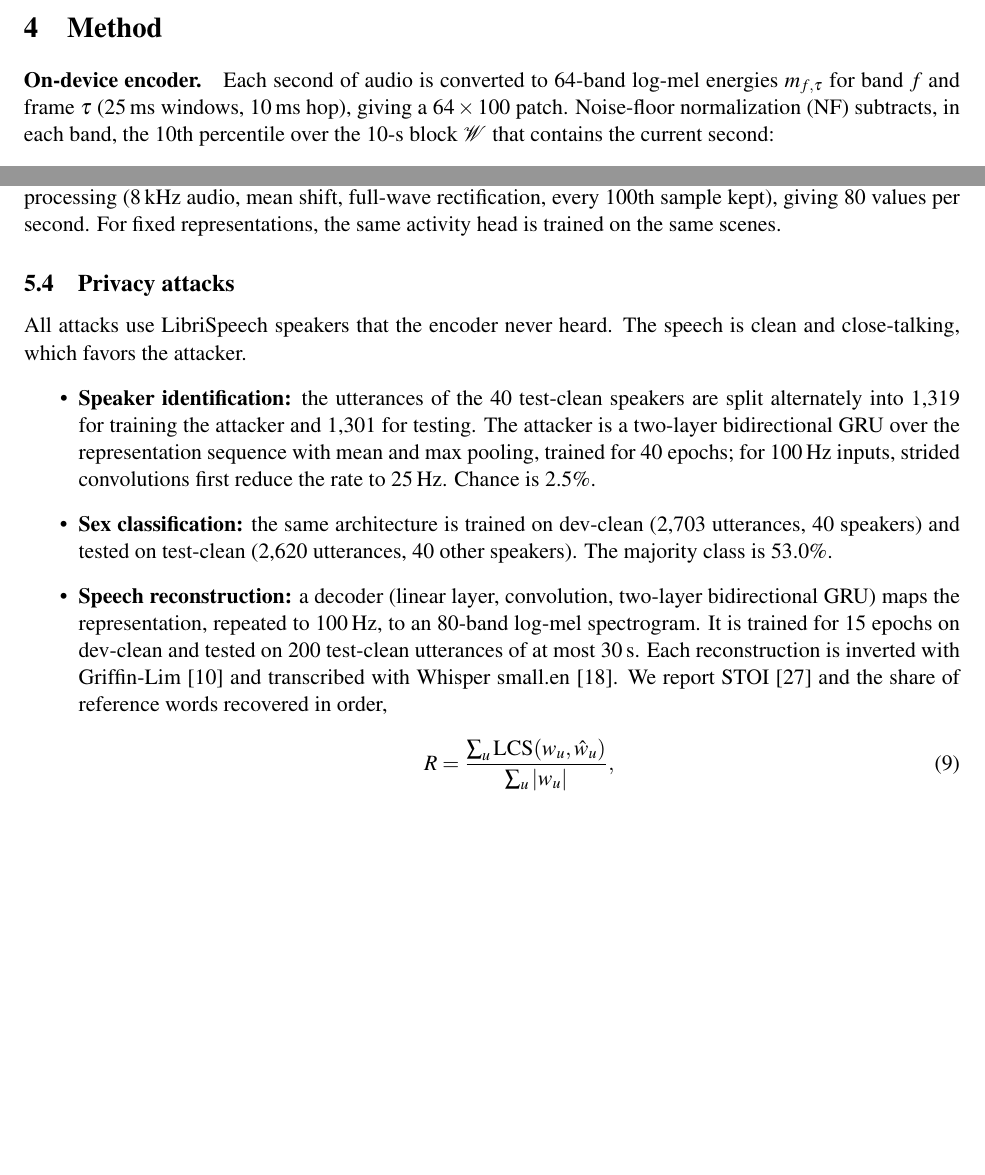
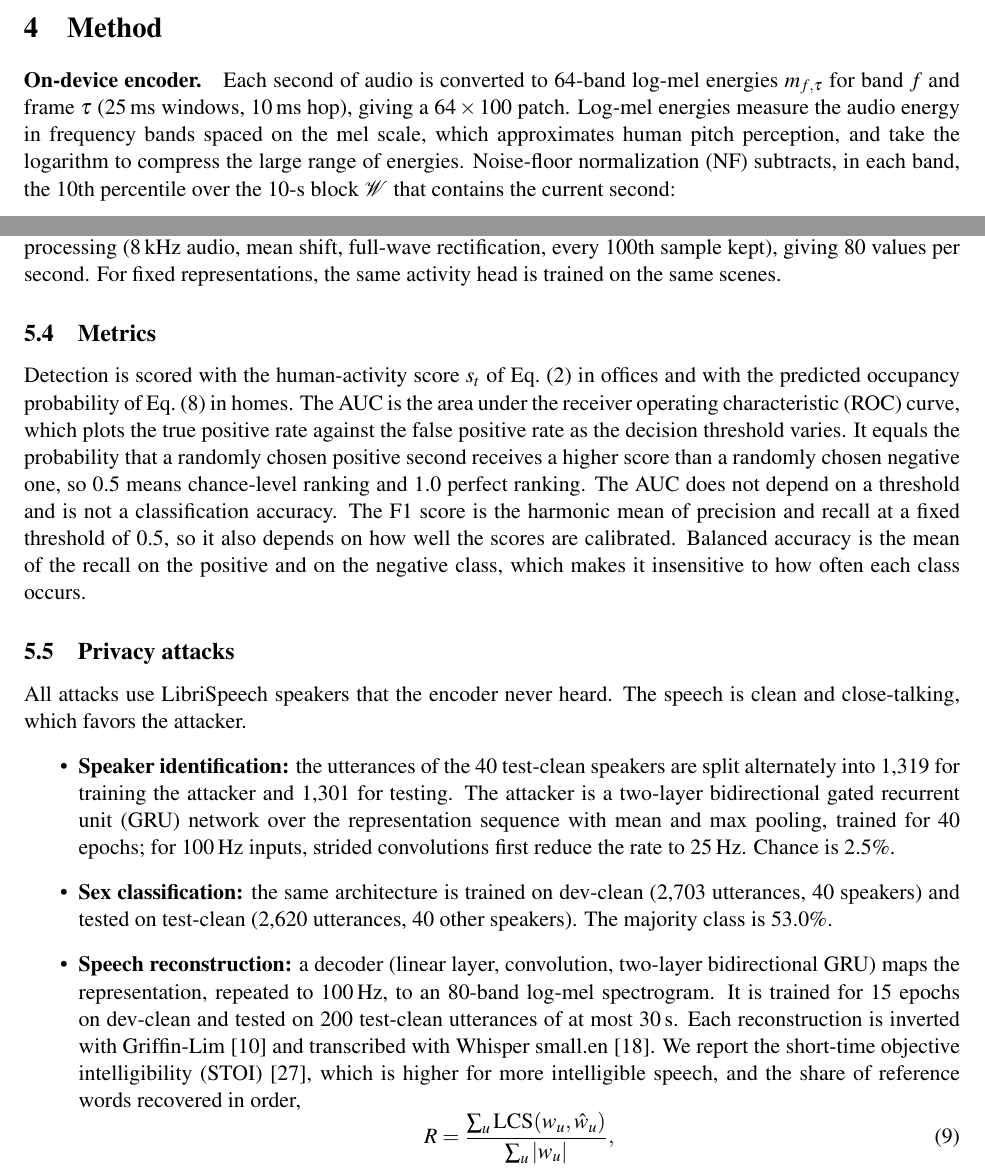
Before and after one commit to AaronChae/occupancy-audio-privacy, a LaTeX paper (paper/main.tex): two parts of pages 4 and 7 of 16 before the commit and two parts of pages 4 and 7 of 17 after it, joined at a grey line, cut so that both start at the same text, the shorter picture padded with empty space. Compiled offline with pdfLaTeX.

Commit message:
Define AUC, log-mel and other terms at first use

```diff
--- a/paper/main.tex
+++ b/paper/main.tex
@@ -102,7 +102,7 @@ The adversary obtains the transmitted representations, for example through a com
 \section{Method}
 \label{sec:method}
 
-\paragraph{On-device encoder.} Each second of audio is converted to 64-band log-mel energies $m_{f,\tau}$ for band $f$ and frame $\tau$ (25\,ms windows, 10\,ms hop), giving a $64\times100$ patch. Noise-floor normalization (NF) subtracts, in each band, the 10th percentile over the 10-s block $\mathcal{W}$ that contains the current second:
+\paragraph{On-device encoder.} Each second of audio is converted to 64-band log-mel energies $m_{f,\tau}$ for band $f$ and frame $\tau$ (25\,ms windows, 10\,ms hop), giving a $64\times100$ patch. Log-mel energies measure the audio energy in frequency bands spaced on the mel scale, which approximates human pitch perception, and take the logarithm to compress the large range of energies. Noise-floor normalization (NF) subtracts, in each band, the 10th percentile over the 10-s block $\mathcal{W}$ that contains the current second:
 \begin{equation}
 \tilde m_{f,\tau} = m_{f,\tau} - Q_{0.1}\big(\{m_{f,\tau'} : \tau' \in \mathcal{W}\}\big).
 \label{eq:nf}
@@ -183,12 +183,16 @@ Labels in all three office test sets mark sound events, not presence, so a quiet
 \subsection{Baselines}
 We compare the encoder with three fixed representations. Log-mel frames at 100\,Hz (64 values) offer no privacy and serve only as a reference for the attacks. Per-second log-mel statistics take the mean and standard deviation of each band (128 values per second), with and without NF. The envelope follows the HPDmobile processing (8\,kHz audio, mean shift, full-wave rectification, every 100th sample kept), giving 80 values per second. For fixed representations, the same activity head is trained on the same scenes.
 
+\subsection{Metrics}
+\label{sec:metrics}
+Detection is scored with the human-activity score $s_t$ of Eq.~\eqref{eq:score} in offices and with the predicted occupancy probability of Eq.~\eqref{eq:probe} in homes. The AUC is the area under the receiver operating characteristic (ROC) curve, which plots the true positive rate against the false positive rate as the decision threshold varies. It equals the probability that a randomly chosen positive second receives a higher score than a randomly chosen negative one, so 0.5 means chance-level ranking and 1.0 perfect ranking. The AUC does not depend on a threshold and is not a classification accuracy. The F1 score is the harmonic mean of precision and recall at a fixed threshold of 0.5, so it also depends on how well the scores are calibrated. Balanced accuracy is the mean of the recall on the positive and on the negative class, which makes it insensitive to how often each class occurs.
+
 \subsection{Privacy attacks}
 All attacks use LibriSpeech speakers that the encoder never heard. The speech is clean and close-talking, which favors the attacker.
 \begin{itemize}
-\item \textbf{Speaker identification:} the utterances of the 40 test-clean speakers are split alternately into 1,319 for training the attacker and 1,301 for testing. The attacker is a two-layer bidirectional GRU over the representation sequence with mean and max pooling, trained for 40 epochs; for 100\,Hz inputs, strided convolutions first reduce the rate to 25\,Hz. Chance is 2.5\%.
+\item \textbf{Speaker identification:} the utterances of the 40 test-clean speakers are split alternately into 1,319 for training the attacker and 1,301 for testing. The attacker is a two-layer bidirectional gated recurrent unit (GRU) network over the representation sequence with mean and max pooling, trained for 40 epochs; for 100\,Hz inputs, strided convolutions first reduce the rate to 25\,Hz. Chance is 2.5\%.
 \item \textbf{Sex classification:} the same architecture is trained on dev-clean (2,703 utterances, 40 speakers) and tested on test-clean (2,620 utterances, 40 other speakers). The majority class is 53.0\%.
-\item \textbf{Speech reconstruction:} a decoder (linear layer, convolution, two-layer bidirectional GRU) maps the representation, repeated to 100\,Hz, to an 80-band log-mel spectrogram. It is trained for 15 epochs on dev-clean and tested on 200 test-clean utterances of at most 30\,s. Each reconstruction is inverted with Griffin-Lim \citep{griffin1984signal} and transcribed with Whisper small.en \citep{radford2023whisper}. We report STOI \citep{taal2011stoi} and the share of reference words recovered in order,
+\item \textbf{Speech reconstruction:} a decoder (linear layer, convolution, two-layer bidirectional GRU) maps the representation, repeated to 100\,Hz, to an 80-band log-mel spectrogram. It is trained for 15 epochs on dev-clean and tested on 200 test-clean utterances of at most 30\,s. Each reconstruction is inverted with Griffin-Lim \citep{griffin1984signal} and transcribed with Whisper small.en \citep{radford2023whisper}. We report the short-time objective intelligibility (STOI) \citep{taal2011stoi}, which is higher for more intelligible speech, and the share of reference words recovered in order,
 \begin{equation}
 R = \frac{\sum_u \mathrm{LCS}(w_u, \hat w_u)}{\sum_u |w_u|},
 \label{eq:recall}
```
Also changed, not shown: paper/main.tex (4 more changed lines).
